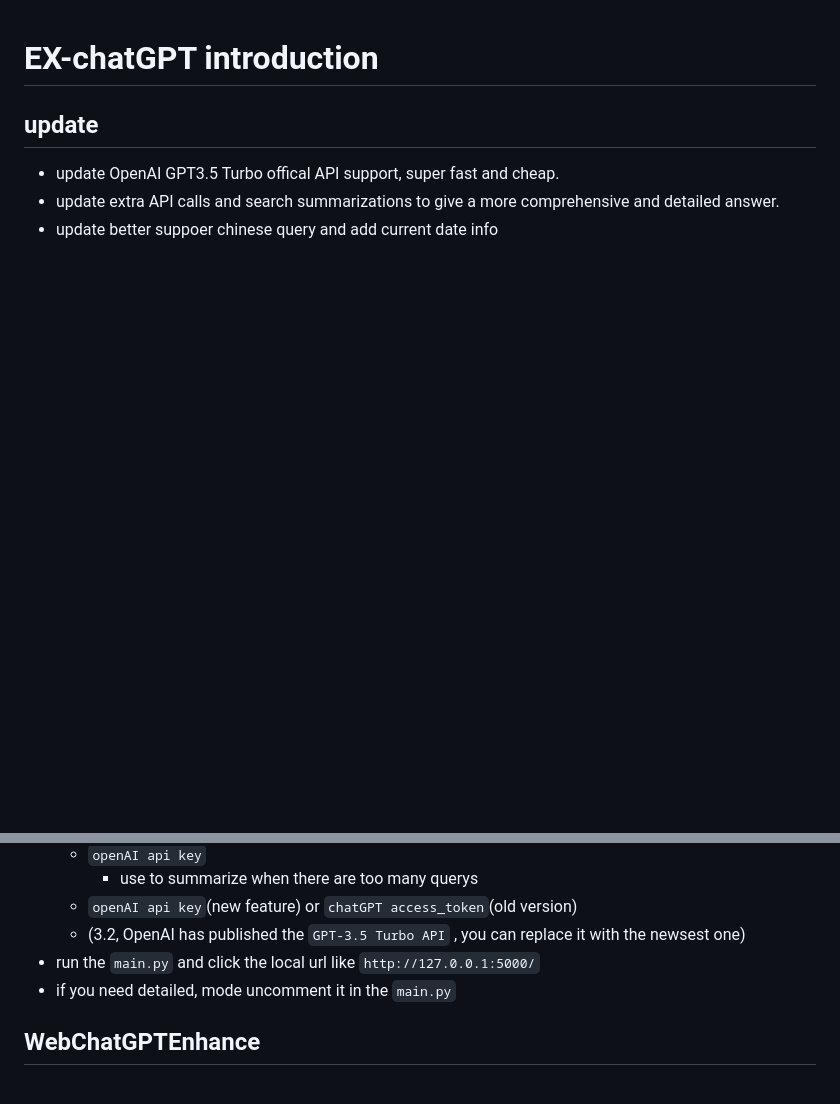
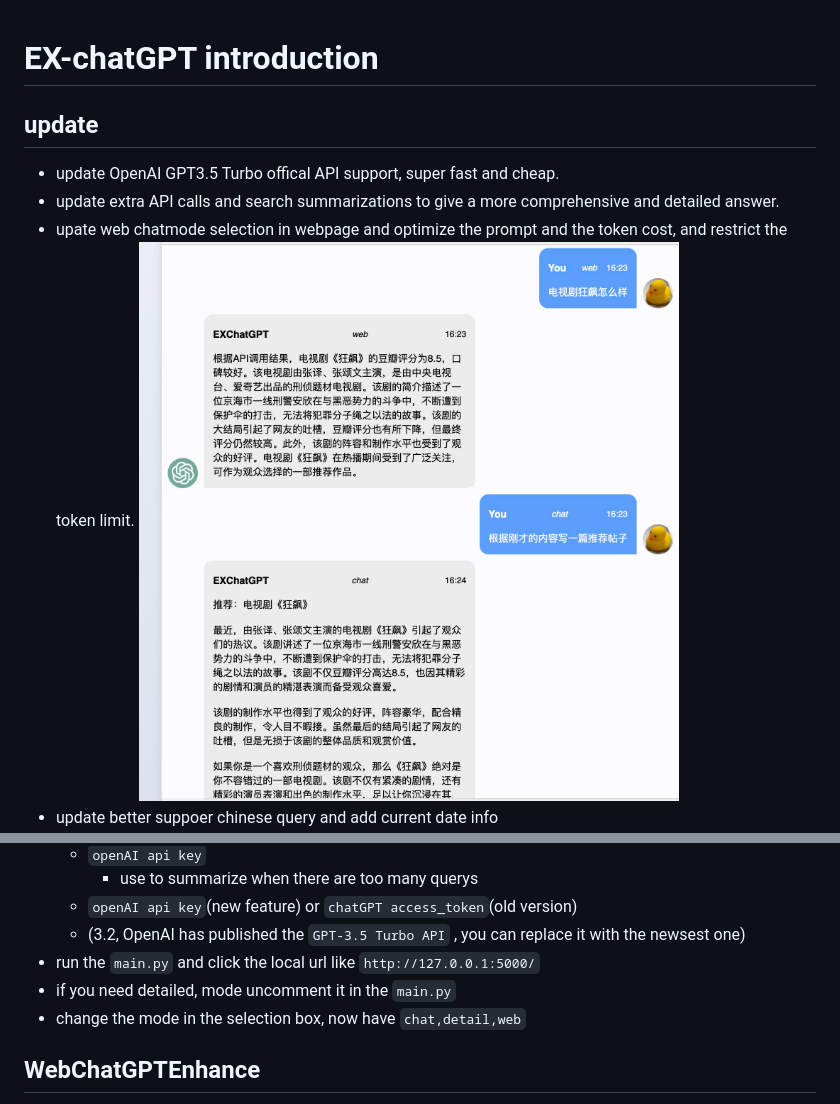
Before and after one commit to circlestarzero/EX-chatGPT, a Markdown page: README.md, 2 parts joined by grey strips. GitHub-like rendering; pictures changed too: img/mode.jpg (added); blank space fills up the shorter version.

Commit message:
upate web chatmode selection in webpage and optimize the prompt and the token cost, and restrict the token limit.

```diff
--- a/README.md
+++ b/README.md
@@ -4,5 +4,7 @@
 
 - update OpenAI GPT3.5 Turbo offical API support, super fast and cheap.
 - update extra API calls and search summarizations to give a more comprehensive and detailed answer.
+- upate web chatmode selection in webpage and optimize the prompt and the token cost, and restrict the token limit.
+![mode](img/mode.jpg)
 - update better suppoer chinese query and add current date info
 ![date](img/date.jpg)
@@ -52,7 +53,7 @@ QA Demos:
      -  (3.2, OpenAI has published the `GPT-3.5 Turbo API` , you can replace it with the newsest one)
 - run the `main.py` and click the local url like `http://127.0.0.1:5000/`
 - if you need detailed, mode uncomment it in the `main.py`
-
+- change the mode in the selection box, now have `chat,detail,web`
 ## WebChatGPTEnhance
 - fill you `Googgle api key and client id` in `chatGPTChromeEhance/src/util/apiManager.ts/getDefaultAPI`
 - run `npm install`
```
Also changed, not shown: other parts of README.md (+1 -2 lines), 8 other files.
